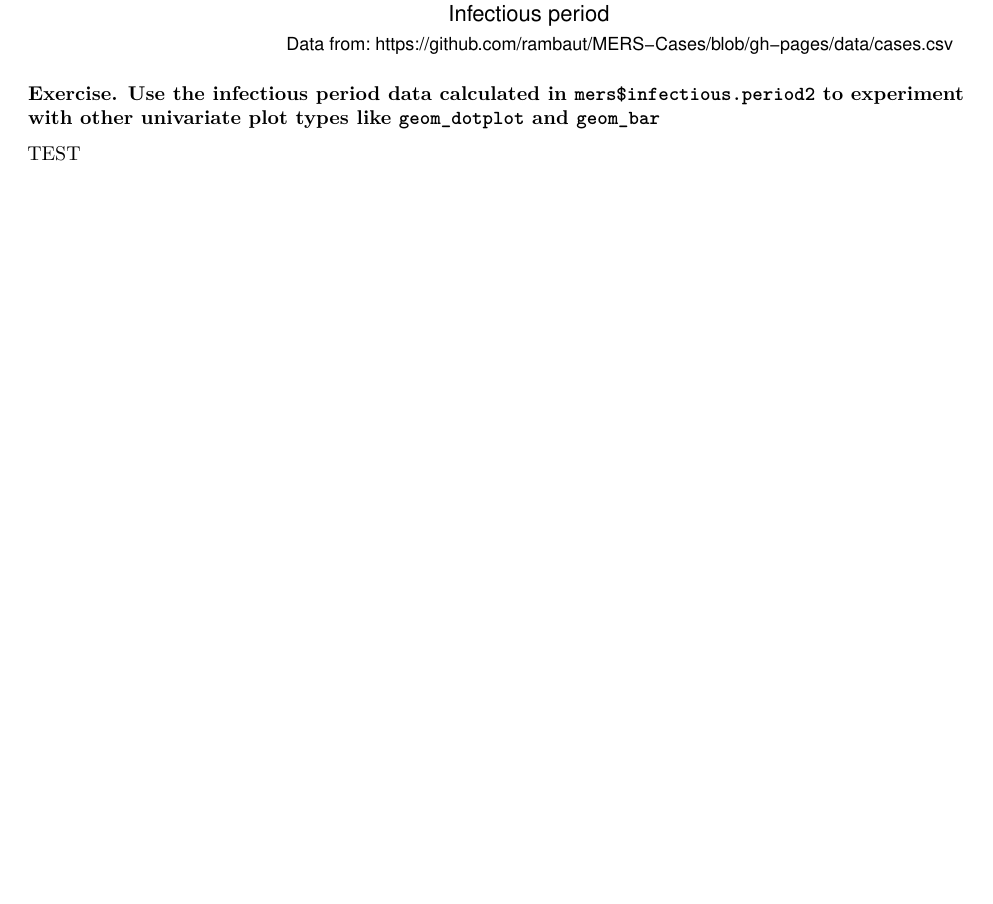
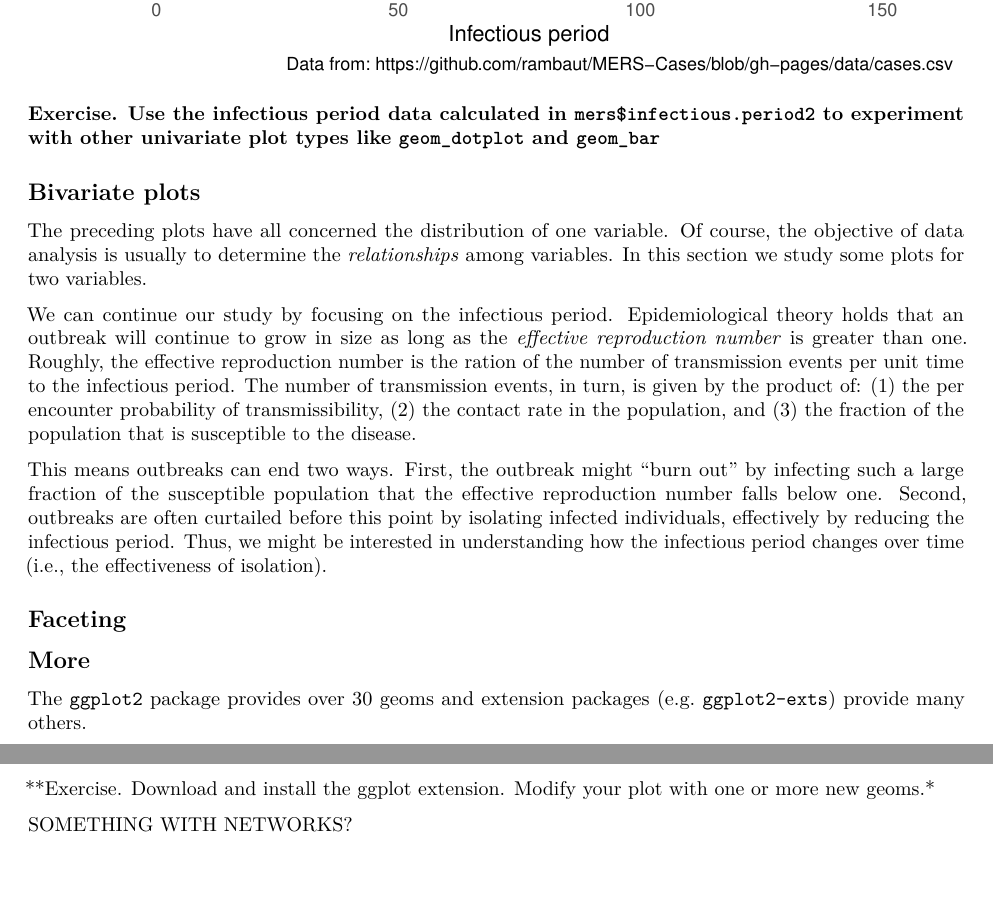
Before and after one commit to jdrakephd/ideas-workshop, an R Markdown document (visualization.Rmd): part of page 9 of 9 before the commit and two parts of pages 9 and 10 of 10 after it, the two joined at a grey line, cut at the place of the change, the shorter picture padded with empty space. Rendered offline with R 4.5, knitr and Pandoc, then LaTeX, with nearby package versions.

Commit message:
Add new section for bivarite plots; introductory text on effective reproduction number and infectious period

```diff
--- a/visualization.Rmd
+++ b/visualization.Rmd
@@ -153,5 +153,23 @@ ggplot(data=mers) +
 
 **Exercise. Use the infectious period data calculated in `mers$infectious.period2` to experiment with other univariate plot types like `geom_dotplot` and `geom_bar`**
 
+## Bivariate plots
 
-TEST
+The preceding plots have all concerned the distribution of one variable. Of course, the objective of data analysis is usually to determine the *relationships* among variables. In this section we study some plots for two variables.
+
+We can continue our study by focusing on the infectious period. Epidemiological theory holds that an outbreak will continue to grow in size as long as the *effective reproduction number* is greater than one. Roughly, the effective reproduction number is the ration of the number of transmission events per unit time to the infectious period. The number of transmission events, in turn, is given by the product of: (1) the per encounter probability of transmissibility, (2) the contact rate in the population, and (3) the fraction of the population that is susceptible to the disease.
+
+This means outbreaks can end two ways. First, the outbreak might "burn out" by infecting such a large fraction of the susceptible population that the effective reproduction number falls below one. Second, outbreaks are often curtailed before this point by isolating infected individuals, effectively by reducing the infectious period. Thus, we might be interested in understanding how the infectious period changes over time (i.e., the effectiveness of isolation).
+
+
+
+
+## Faceting
+
+## More
+
+The `ggplot2` package provides over 30 geoms and extension packages (e.g. `ggplot2-exts`) provide many others.
+
+**Exercise. Download and install the ggplot extension. Modify your plot with one or more new geoms.*
+
+SOMETHING WITH NETWORKS?
```
Also changed, not shown: visualization.Rmd (2 more changed lines).
